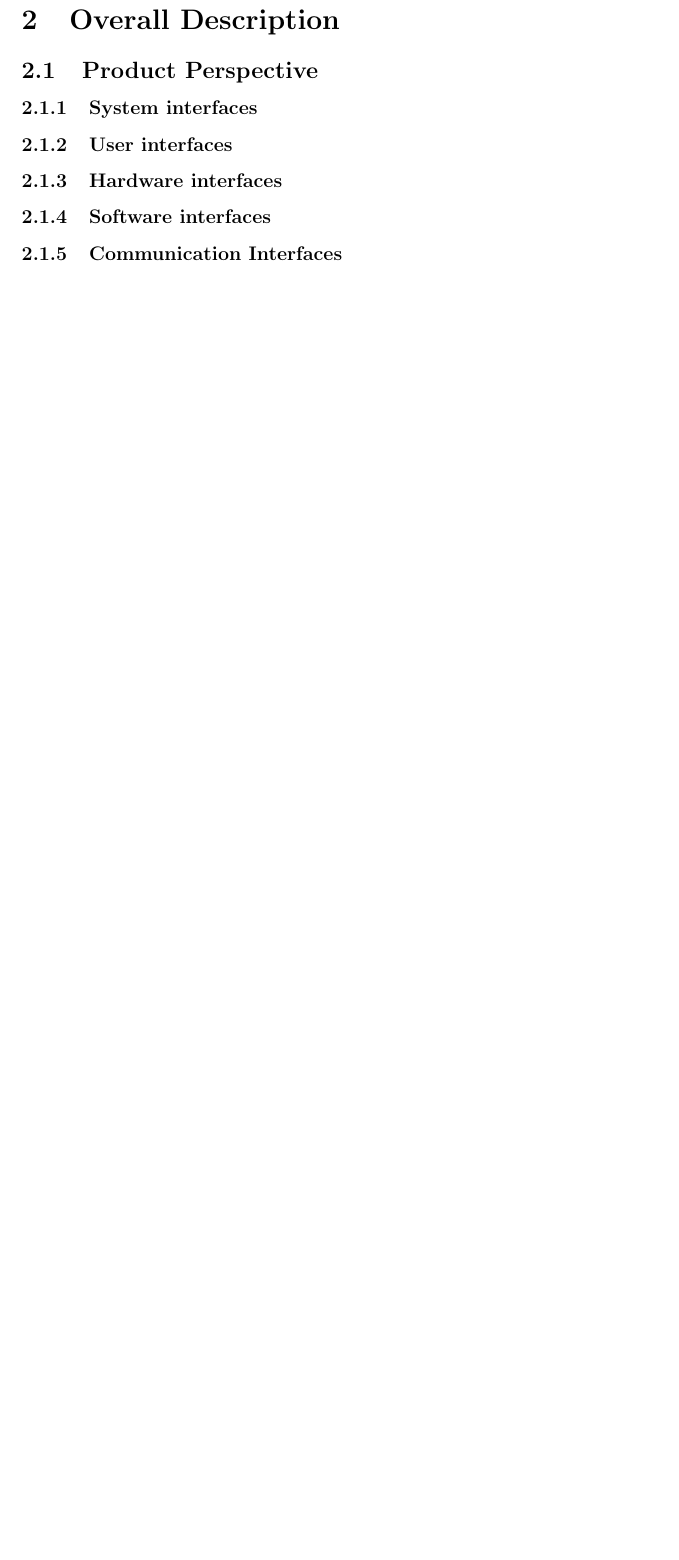
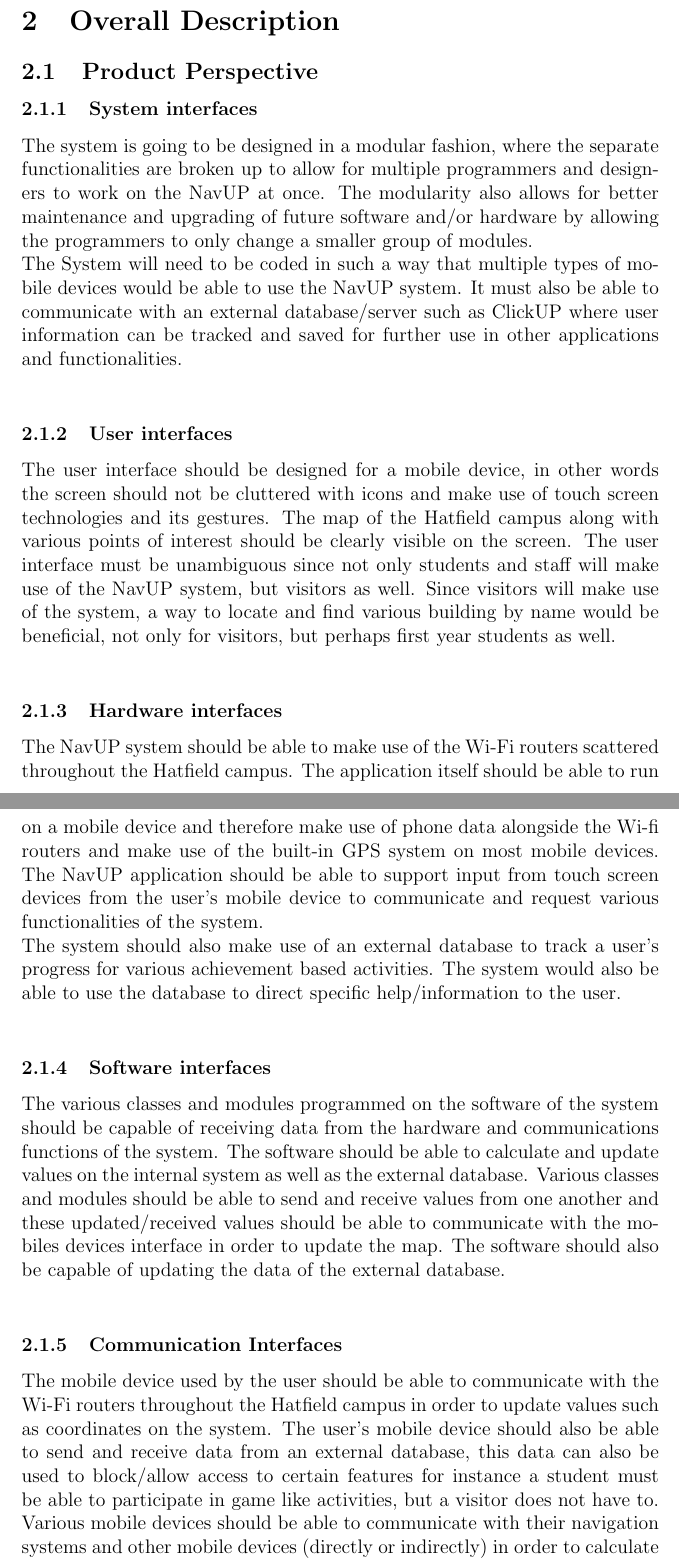
Before and after one commit to vtwigge1000/COS301-TEAM-Jelly, a LaTeX document (SoftwareReqSpec.tex): part of page 3 of 3 before the commit and two parts of pages 4 and 5 of 6 after it, the two joined at a grey line, cut so that both start at the same text, the shorter picture padded with empty space. Compiled offline with pdfLaTeX.

Commit message:
Add files via upload

```diff
--- a/SoftwareReqSpec.tex
+++ b/SoftwareReqSpec.tex
@@ -70,10 +80,17 @@ Idrian  \textsc{van der Westhuizen}\\
 \section{Overall Description}
 \subsection{Product Perspective}
 \subsubsection{System interfaces}
+The system is going to be designed in a modular fashion, where the separate functionalities are broken up to allow for multiple programmers and designers to work on the NavUP at once. The modularity also allows for better maintenance and upgrading of future software and/or hardware by allowing the programmers to only change a smaller group of modules.\\
+The System will need to be coded in such a way that multiple types of mobile devices would be able to use the NavUP system. It must also be able to communicate with an external database/server such as ClickUP where user information can be tracked and saved for further use in other applications and functionalities.\\
 \subsubsection{User interfaces}
+The user interface should be designed for a mobile device, in other words the screen should not be cluttered with icons and make use of touch screen technologies and its gestures. The map of the Hatfield campus along with various points of interest should be clearly visible on the screen. The user interface must be unambiguous since not only students and staff will make use of the NavUP system, but visitors as well. Since visitors will make use of the system, a way to locate and find various building by name would be beneficial, not only for visitors, but perhaps first year students as well.\\
 \subsubsection{Hardware interfaces}
+The NavUP system should be able to make use of the Wi-Fi routers scattered throughout the Hatfield campus. The application itself should be able to run on a mobile device and therefore make use of phone data alongside the Wi-fi routers and make use of the built-in GPS system on most mobile devices. The NavUP application should be able to support input from touch screen devices from the user’s mobile device to communicate and request various functionalities of the system.\\
+The system should also make use of an external database to track a user’s progress for various achievement based activities. The system would also be able to use the database to direct specific help/information to the user.\\
 \subsubsection{Software interfaces}
+The various classes and modules programmed on the software of the system should be capable of receiving data from the hardware and communications functions of the system. The software should be able to calculate and update values on the internal system as well as the external database. Various classes and modules should be able to send and receive values from one another and these updated/received values should be able to communicate with the mobiles devices interface in order to update the map. The software should also be capable of updating the data of the external database.\\
 \subsubsection{Communication Interfaces}
+The mobile device used by the user should be able to communicate with the Wi-Fi routers throughout the Hatfield campus in order to update values such as coordinates on the system. The user’s mobile device should also be able to send and receive data from an external database, this data can also be used to block/allow access to certain features for instance a student must be able to participate in game like activities, but a visitor does not have to. Various mobile devices should be able to communicate with their navigation systems and other mobile devices (directly or indirectly) in order to calculate and create heat maps of high user traffic in an area on the map.\\
 \subsubsection{Memory}
 \subsubsection{Operations}
 \subsubsection{Site Adaptation Requirements}
```
Also changed, not shown: SoftwareReqSpec.pdf, SoftwareReqSpec.tex (12 more changed lines), 4 other files.
